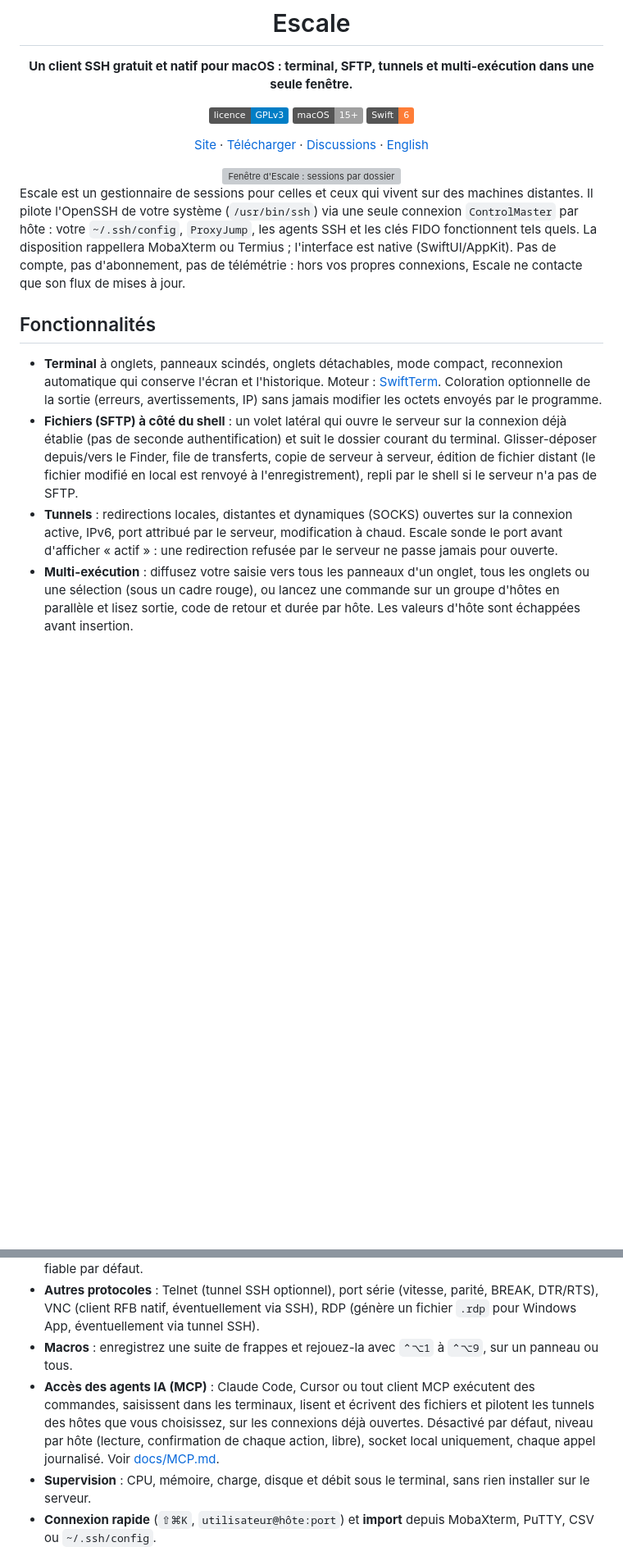
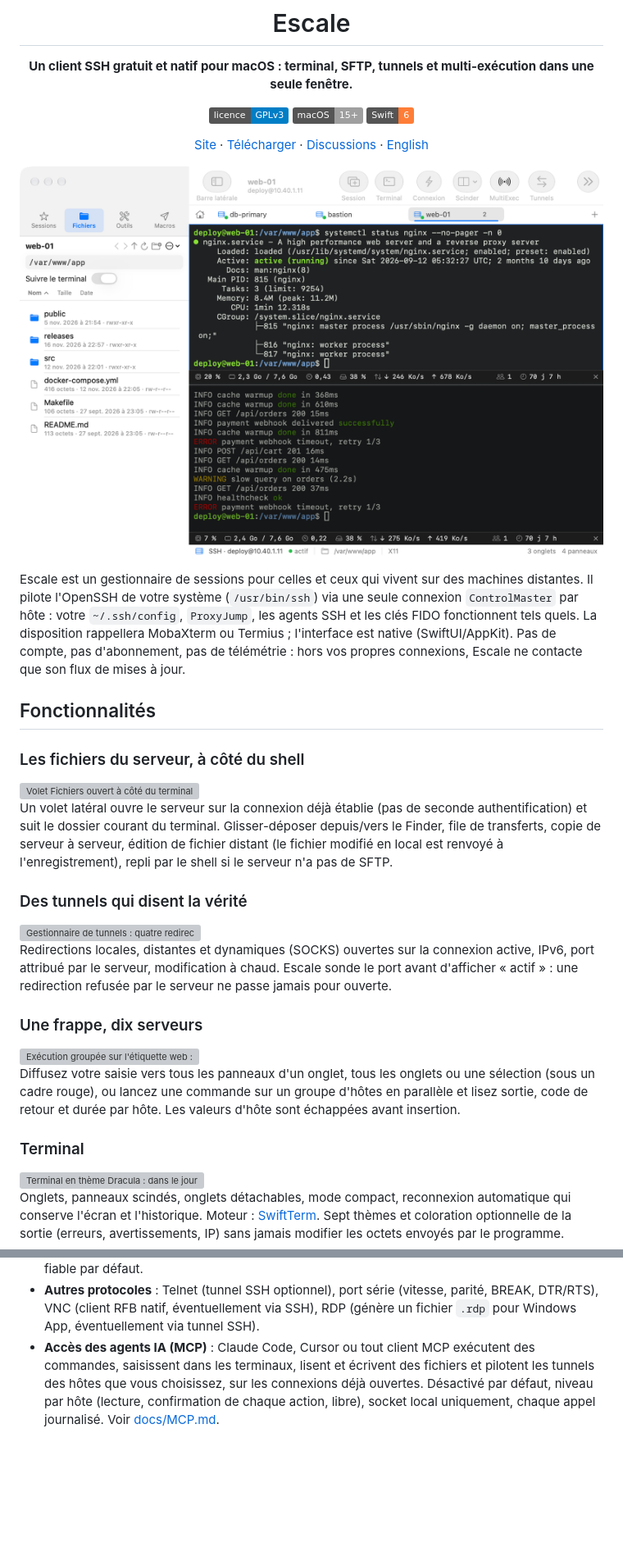
Before and after one commit to ATTILA-KRB/escale, a Markdown page: README.fr.md, 2 parts joined by grey strips. Shown at 82% size. Drawn GitHub-style; pictures changed too: docs/images/readme-hero.png (added); badges without logos; blank space fills up the shorter version; grey boxes are pictures that could not be loaded.

Commit message:
README : l'app en heros (capture du labo, une image par fonction, tuiles)

```diff
--- a/README.fr.md
+++ b/README.fr.md
@@ -12,7 +12,7 @@
 
 [Site](https://www.escalecompany.com) · [Télécharger](https://github.com/ATTILA-KRB/escale/releases/latest) · [Discussions](https://github.com/ATTILA-KRB/escale/discussions) · [English](README.md)
 
-<img src="web/src/assets/shots/hero.png" width="860" alt="Fenêtre d'Escale : sessions par dossier à gauche, terminal ouvert sur un serveur web, barre d'état en bas">
+<a href="docs/images/readme-hero.png"><img src="docs/images/readme-hero.png" width="882" alt="Fenêtre d'Escale : le volet Fichiers suit le dossier du terminal sur web-01, l'onglet est scindé en deux terminaux (état de nginx, journal coloré) avec le monitoring du serveur sous chaque panneau"></a>
 
 </div>
 
@@ -24,16 +24,35 @@ contacte que son flux de mises à jour.
 
 ## Fonctionnalités
 
-- **Terminal** à onglets, panneaux scindés, onglets détachables, mode compact, reconnexion automatique qui conserve
-  l'écran et l'historique. Moteur : [SwiftTerm](https://github.com/migueldeicaza/SwiftTerm). Coloration optionnelle de la
-  sortie (erreurs, avertissements, IP) sans jamais modifier les octets envoyés par le programme.
-- **Fichiers (SFTP) à côté du shell** : un volet latéral qui ouvre le serveur sur la connexion déjà établie (pas de seconde
-  authentification) et suit le dossier courant du terminal. Glisser-déposer depuis/vers le Finder, file de transferts, copie
-  de serveur à serveur, édition de fichier distant (le fichier modifié en local est renvoyé à l'enregistrement), repli
-  par le shell si le serveur n'a pas de SFTP.
-- **Tunnels** : redirections locales, distantes et dynamiques (SOCKS) ouvertes sur la connexion active, IPv6, port attribué
-  par le serveur, modification à chaud. Escale sonde le port avant d'afficher « actif » : une redirection refusée par le
-  serveur ne passe jamais pour ouverte.
-- **Multi-exécution** : diffusez votre saisie vers tous les panneaux d'un onglet, tous les onglets ou une sélection (sous un
-  cadre rouge), ou lancez une commande sur un groupe d'hôtes en parallèle et lisez sortie, code de retour et durée par hôte.
-  Les valeurs d'hôte sont échappées avant insertion.
+### Les fichiers du serveur, à côté du shell
+
+<img src="web/src/assets/shots/sftp.png" width="882" alt="Volet Fichiers ouvert à côté du terminal : il suit le dossier /var/www/app du shell et liste les fichiers avec taille, date et droits">
+
+Un volet latéral ouvre le serveur sur la connexion déjà établie (pas de seconde authentification) et suit le dossier
+courant du terminal. Glisser-déposer depuis/vers le Finder, file de transferts, copie de serveur à serveur, édition de
+fichier distant (le fichier modifié en local est renvoyé à l'enregistrement), repli par le shell si le serveur n'a pas de SFTP.
+
+### Des tunnels qui disent la vérité
+
+<img src="web/src/assets/shots/tunnels.png" width="882" alt="Gestionnaire de tunnels : quatre redirections du bastion actives (PostgreSQL, Redis, Grafana, proxy SOCKS) ; sur web-01, un tunnel refusé par le serveur est signalé en échec avec son message d'erreur">
+
+Redirections locales, distantes et dynamiques (SOCKS) ouvertes sur la connexion active, IPv6, port attribué par le
+serveur, modification à chaud. Escale sonde le port avant d'afficher « actif » : une redirection refusée par le serveur
+ne passe jamais pour ouverte.
+
+### Une frappe, dix serveurs
+
+<img src="web/src/assets/shots/multiexec.png" width="882" alt="Exécution groupée sur l'étiquette web : web-01 et web-02 répondent avec le code 0, staging-web, injoignable, est signalé en échec">
+
+Diffusez votre saisie vers tous les panneaux d'un onglet, tous les onglets ou une sélection (sous un cadre rouge), ou
+lancez une commande sur un groupe d'hôtes en parallèle et lisez sortie, code de retour et durée par hôte. Les valeurs
+d'hôte sont échappées avant insertion.
+
+### Terminal
+
+<img src="web/src/assets/shots/tile-colors.png" width="882" alt="Terminal en thème Dracula : dans le journal, ERROR en rouge, WARNING en jaune, réussites en vert">
+
+Onglets, panneaux scindés, onglets détachables, mode compact, reconnexion automatique qui conserve l'écran et
+l'historique. Moteur : [SwiftTerm](https://github.com/migueldeicaza/SwiftTerm). Sept thèmes et coloration optionnelle de
+la sortie (erreurs, avertissements, IP) sans jamais modifier les octets envoyés par le programme.
+
@@ -41,11 +77,8 @@ contacte que son flux de mises à jour.
   administrateur. Démarré à la demande, sans port réseau, mode non fiable par défaut.
 - **Autres protocoles** : Telnet (tunnel SSH optionnel), port série (vitesse, parité, BREAK, DTR/RTS), VNC (client RFB natif,
   éventuellement via SSH), RDP (génère un fichier `.rdp` pour Windows App, éventuellement via tunnel SSH).
-- **Macros** : enregistrez une suite de frappes et rejouez-la avec `⌃⌥1` à `⌃⌥9`, sur un panneau ou tous.
 - **Accès des agents IA (MCP)** : Claude Code, Cursor ou tout client MCP exécutent des commandes, saisissent dans les
   terminaux, lisent et écrivent des fichiers et pilotent les tunnels des hôtes que vous choisissez, sur les connexions déjà
   ouvertes. Désactivé par défaut, niveau par hôte (lecture, confirmation de chaque action, libre), socket local uniquement,
   chaque appel journalisé. Voir [docs/MCP.md](docs/MCP.md).
-- **Supervision** : CPU, mémoire, charge, disque et débit sous le terminal, sans rien installer sur le serveur.
-- **Connexion rapide** (`⇧⌘K`, `utilisateur@hôte:port`) et **import** depuis MobaXterm, PuTTY, CSV ou `~/.ssh/config`.
 
```
Also changed, not shown: other parts of README.fr.md (+18 -4 lines), README.md (+49 -19 lines), 3 other files.
